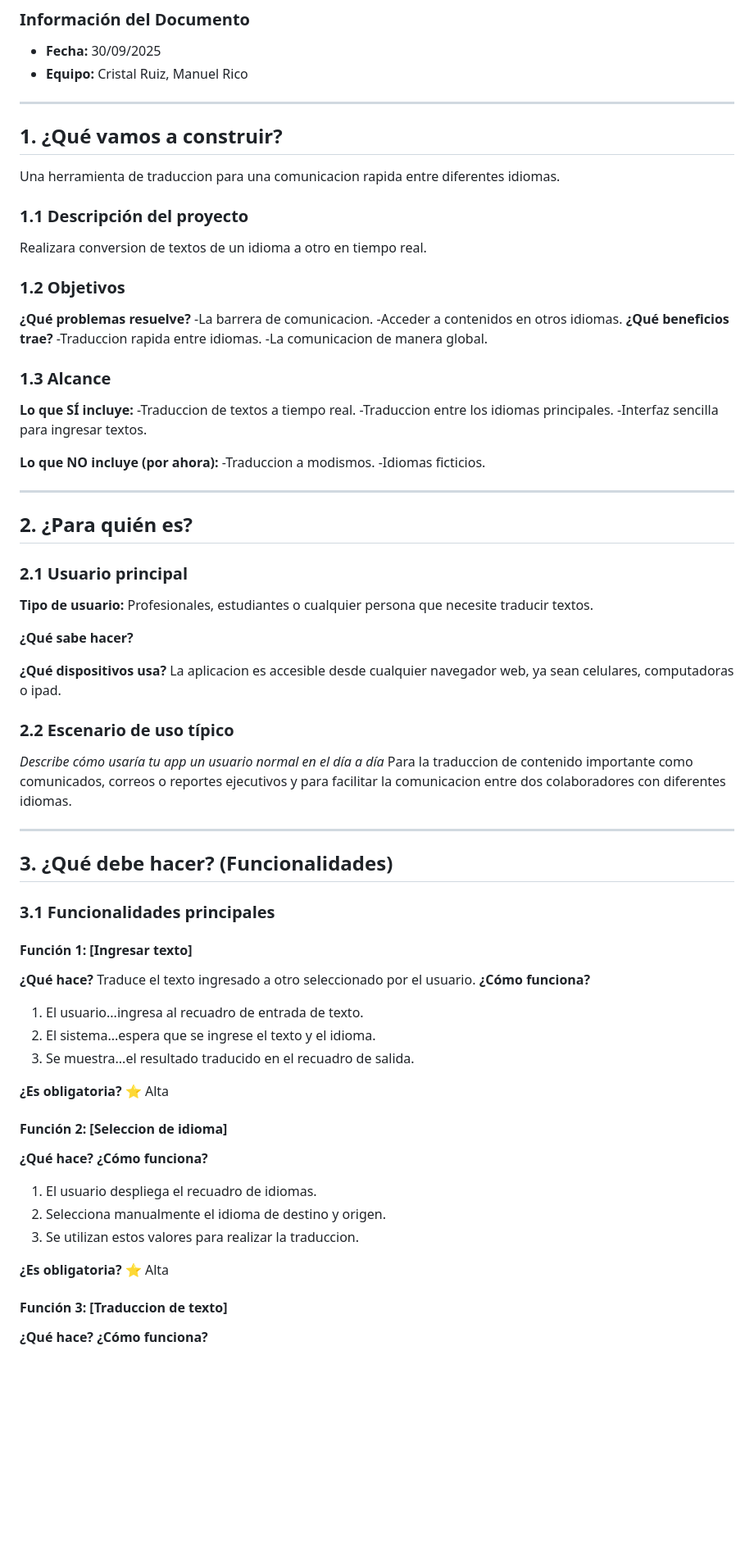
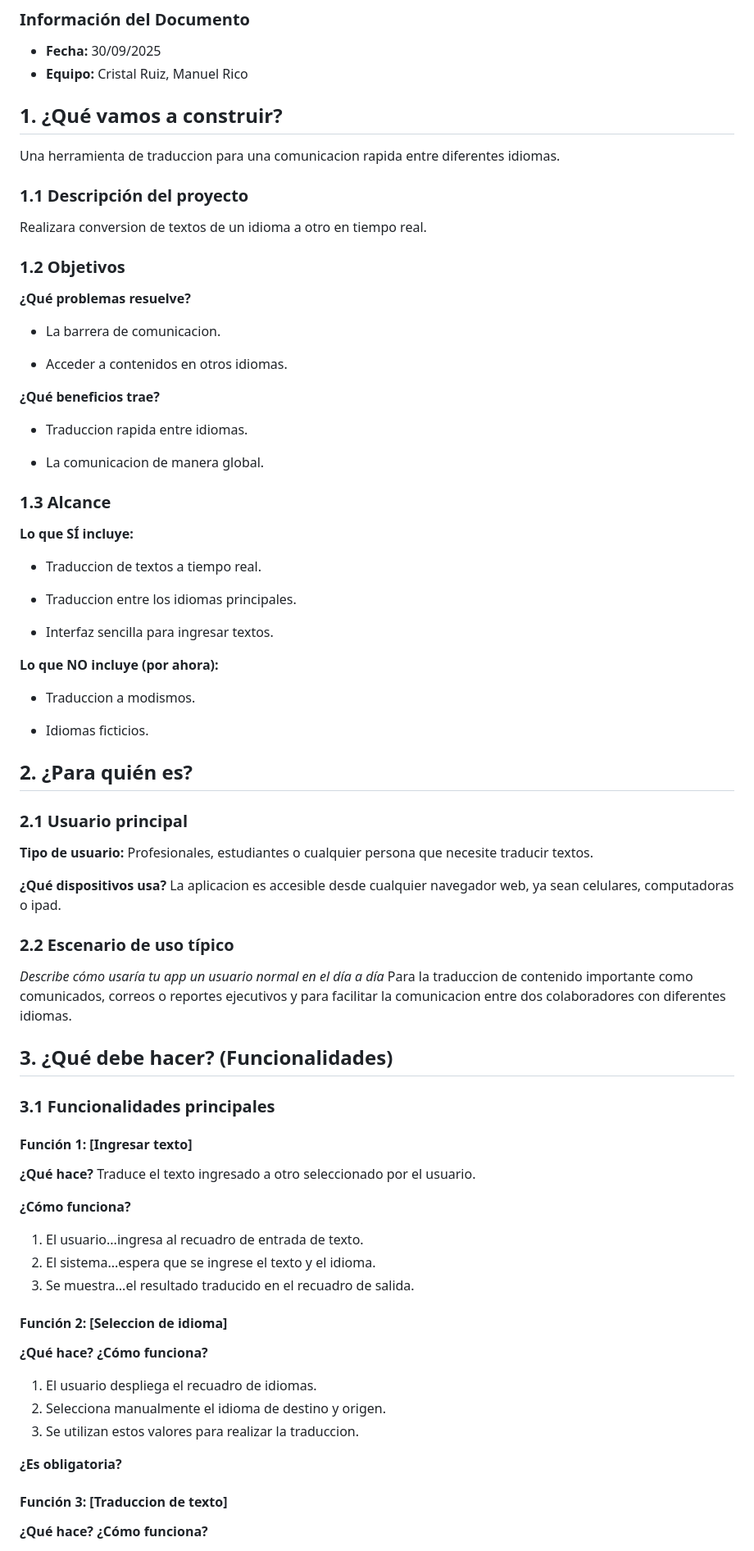
Before and after one commit to mmrunosquare/Unosquare-Quick-Translate, a Markdown page: Docs/1.analysis.md, the part around the change printed below. Shown: that part at 82% size. GitHub-like rendering; blank space fills up the shorter version.

```diff
--- a/Docs/1.analysis.md
+++ b/Docs/1.analysis.md
@@ -3,7 +3,7 @@
 ### Información del Documento
 - **Fecha:** 30/09/2025
 - **Equipo:** Cristal Ruiz, Manuel Rico
----
+
 ## 1. ¿Qué vamos a construir?
 Una herramienta de traduccion para una comunicacion rapida entre diferentes idiomas.
 
@@ -11,27 +11,35 @@ Una herramienta de traduccion para una comunicacion rapida entre diferentes idio
 Realizara conversion de textos de un idioma a otro en tiempo real.
 ### 1.2 Objetivos
 **¿Qué problemas resuelve?**
--La barrera de comunicacion.
--Acceder a contenidos en otros idiomas.
+
+- La barrera de comunicacion.
+
+- Acceder a contenidos en otros idiomas.
+
 **¿Qué beneficios trae?**
--Traduccion rapida entre idiomas.
--La comunicacion de manera global.
+
+- Traduccion rapida entre idiomas.
+
+- La comunicacion de manera global.
+
 ### 1.3 Alcance
 **Lo que SÍ incluye:**
--Traduccion de textos a tiempo real.
--Traduccion entre los idiomas principales.
--Interfaz sencilla para ingresar textos.
+
+- Traduccion de textos a tiempo real.
+
+- Traduccion entre los idiomas principales.
+
+- Interfaz sencilla para ingresar textos.
 
 **Lo que NO incluye (por ahora):**
--Traduccion a modismos.
--Idiomas ficticios.
 
----
+- Traduccion a modismos.
+
+- Idiomas ficticios.
+
 ## 2. ¿Para quién es?
 ### 2.1 Usuario principal
 **Tipo de usuario:** Profesionales, estudiantes o cualquier persona que necesite traducir textos.
 
-**¿Qué sabe hacer?**
-
 **¿Qué dispositivos usa?**
 La aplicacion es accesible desde cualquier navegador web, ya sean celulares, computadoras o ipad.
@@ -40,18 +48,16 @@ La aplicacion es accesible desde cualquier navegador web, ya sean celulares, com
 *Describe cómo usaría tu app un usuario normal en el día a día*
 Para la traduccion de contenido importante como comunicados, correos o reportes ejecutivos y para facilitar la comunicacion entre dos colaboradores con diferentes idiomas.
 
----
 ## 3. ¿Qué debe hacer? (Funcionalidades)
 ### 3.1 Funcionalidades principales
 #### Función 1: [Ingresar texto]
 **¿Qué hace?**
 Traduce el texto ingresado a otro seleccionado por el usuario.
+
 **¿Cómo funciona?**
 1. El usuario...ingresa al recuadro de entrada de texto.
 2. El sistema...espera que se ingrese el texto y el idioma.
 3. Se muestra...el resultado traducido en el recuadro de salida.
-
-**¿Es obligatoria?** :star: Alta
 
 #### Función 2: [Seleccion de idioma]
 **¿Qué hace?**
@@ -60,7 +66,7 @@ Traduce el texto ingresado a otro seleccionado por el usuario.
 2. Selecciona manualmente el idioma de destino y origen.
 3. Se utilizan estos valores para realizar la traduccion.
 
-**¿Es obligatoria?** :star: Alta
+**¿Es obligatoria?**
 
 #### Función 3: [Traduccion de texto]
 **¿Qué hace?**
```
Also changed, not shown: other parts of Docs/1.analysis.md (+11 -78 lines).
